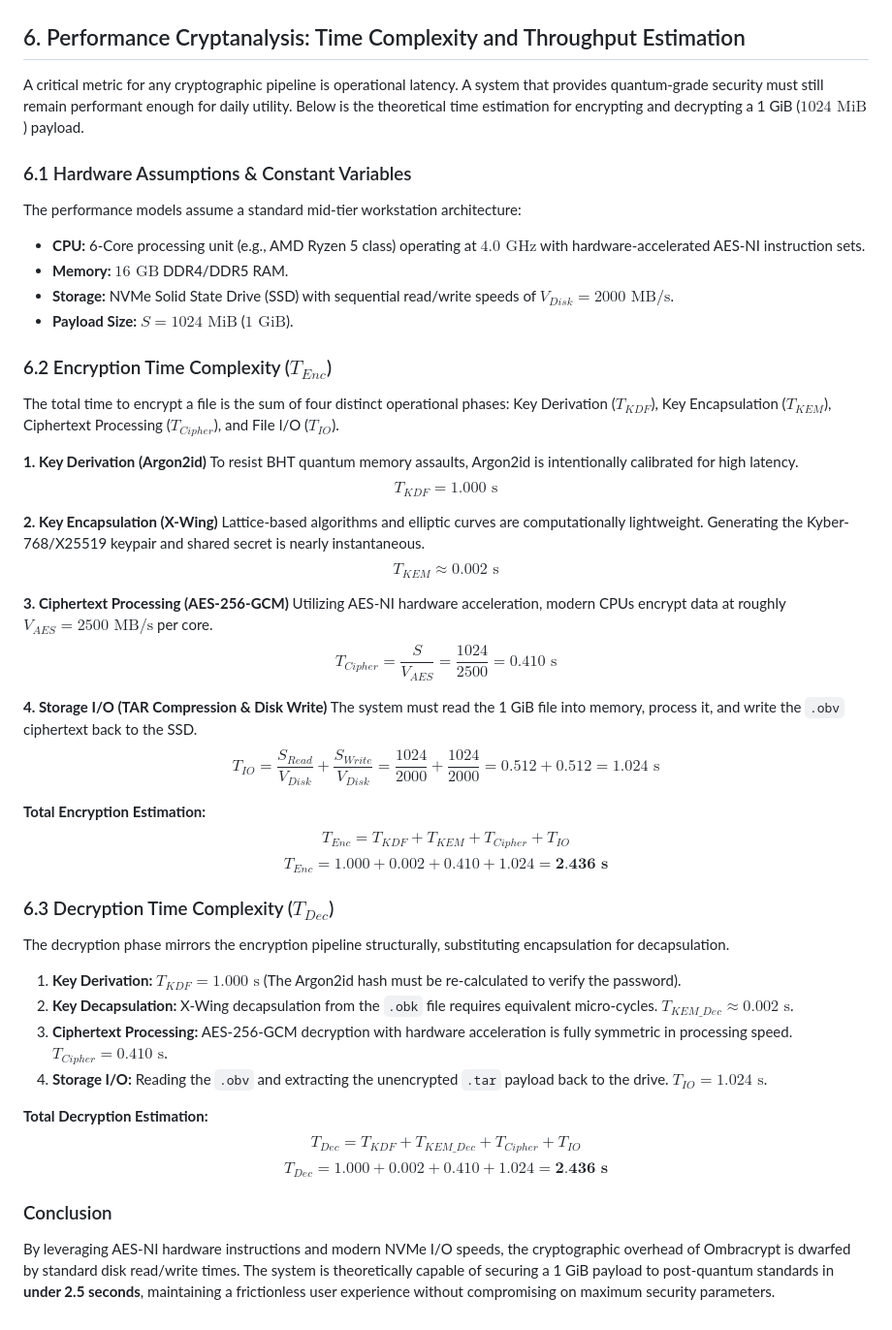
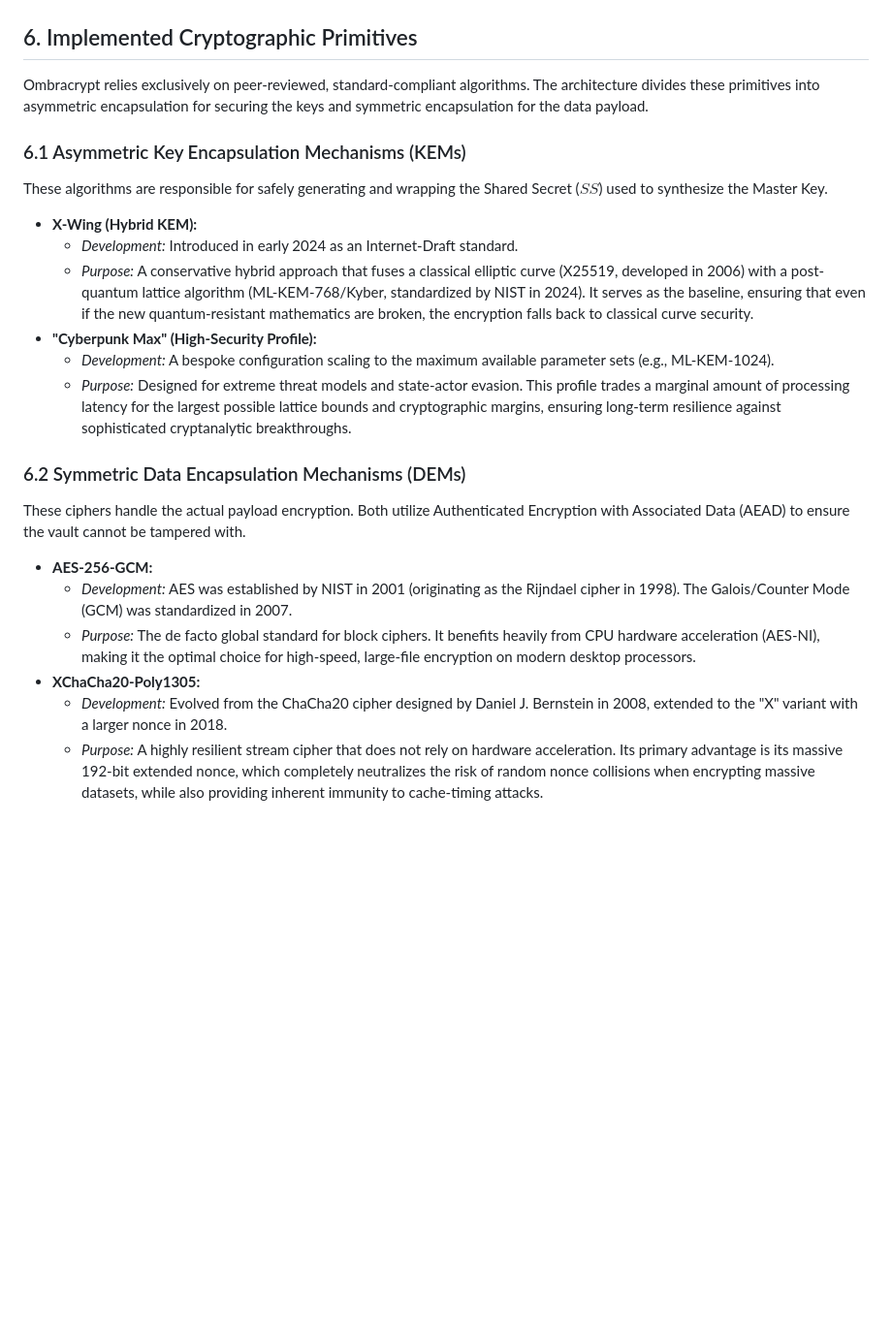
Before and after one commit to ABiswasDev/Ombracrypt, a Markdown page: docs/CRYPTOGRAPHY.md, the part around the change. Shown at 97% size. Drawn GitHub-style; blank space fills up the shorter version.

Commit message:
updating crypto doc

```diff
--- a/docs/CRYPTOGRAPHY.md
+++ b/docs/CRYPTOGRAPHY.md
@@ -146,51 +146,26 @@ To decrypt the vault, the system requires the `.obk` file, the `.obv` file, and
 
 <p align="center"><img src="../images/pqc_crypto.png" alt="Figure 1: Post-Quantum Vault Encryption Pipeline" width="800"></p>
 
-## 6. Performance Cryptanalysis: Time Complexity and Throughput Estimation
+## 6. Implemented Cryptographic Primitives
 
-A critical metric for any cryptographic pipeline is operational latency. A system that provides quantum-grade security must still remain performant enough for daily utility. Below is the theoretical time estimation for encrypting and decrypting a 1 GiB ($1024 \text{ MiB}$) payload.
+Ombracrypt relies exclusively on peer-reviewed, standard-compliant algorithms. The architecture divides these primitives into asymmetric encapsulation for securing the keys and symmetric encapsulation for the data payload.
 
-### 6.1 Hardware Assumptions & Constant Variables
-The performance models assume a standard mid-tier workstation architecture:
-*   **CPU:** 6-Core processing unit (e.g., AMD Ryzen 5 class) operating at $4.0 \text{ GHz}$ with hardware-accelerated AES-NI instruction sets.
-*   **Memory:** $16 \text{ GB}$ DDR4/DDR5 RAM.
-*   **Storage:** NVMe Solid State Drive (SSD) with sequential read/write speeds of $V_{Disk} = 2000 \text{ MB/s}$.
-*   **Payload Size:** $S = 1024 \text{ MiB}$ ($1 \text{ GiB}$).
+### 6.1 Asymmetric Key Encapsulation Mechanisms (KEMs)
+These algorithms are responsible for safely generating and wrapping the Shared Secret ($SS$) used to synthesize the Master Key.
 
-### 6.2 Encryption Time Complexity ($T_{Enc}$)
-The total time to encrypt a file is the sum of four distinct operational phases: Key Derivation ($T_{KDF}$), Key Encapsulation ($T_{KEM}$), Ciphertext Processing ($T_{Cipher}$), and File I/O ($T_{IO}$).
+*   **X-Wing (Hybrid KEM):**
+    *   *Development:* Introduced in early 2024 as an Internet-Draft standard.
+    *   *Purpose:* A conservative hybrid approach that fuses a classical elliptic curve (X25519, developed in 2006) with a post-quantum lattice algorithm (ML-KEM-768/Kyber, standardized by NIST in 2024). It serves as the baseline, ensuring that even if the new quantum-resistant mathematics are broken, the encryption falls back to classical curve security.
+*   **"Cyberpunk Max" (High-Security Profile):**
+    *   *Development:* A bespoke configuration scaling to the maximum available parameter sets (e.g., ML-KEM-1024).
+    *   *Purpose:* Designed for extreme threat models and state-actor evasion. This profile trades a marginal amount of processing latency for the largest possible lattice bounds and cryptographic margins, ensuring long-term resilience against sophisticated cryptanalytic breakthroughs.
 
-**1. Key Derivation (Argon2id)**
-To resist BHT quantum memory assaults, Argon2id is intentionally calibrated for high latency.
-$$T_{KDF} = 1.000 \text{ s}$$
+### 6.2 Symmetric Data Encapsulation Mechanisms (DEMs)
+These ciphers handle the actual payload encryption. Both utilize Authenticated Encryption with Associated Data (AEAD) to ensure the vault cannot be tampered with.
 
-**2. Key Encapsulation (X-Wing)**
-Lattice-based algorithms and elliptic curves are computationally lightweight. Generating the Kyber-768/X25519 keypair and shared secret is nearly instantaneous.
-$$T_{KEM} \approx 0.002 \text{ s}$$
-
-**3. Ciphertext Processing (AES-256-GCM)**
-Utilizing AES-NI hardware acceleration, modern CPUs encrypt data at roughly $V_{AES} = 2500 \text{ MB/s}$ per core.
-$$T_{Cipher} = \frac{S}{V_{AES}} = \frac{1024}{2500} = 0.410 \text{ s}$$
-
-**4. Storage I/O (TAR Compression & Disk Write)**
-The system must read the 1 GiB file into memory, process it, and write the `.obv` ciphertext back to the SSD.
-$$T_{IO} = \frac{S_{Read}}{V_{Disk}} + \frac{S_{Write}}{V_{Disk}} = \frac{1024}{2000} + \frac{1024}{2000} = 0.512 + 0.512 = 1.024 \text{ s}$$
-
-**Total Encryption Estimation:**
-$$T_{Enc} = T_{KDF} + T_{KEM} + T_{Cipher} + T_{IO}$$
-$$T_{Enc} = 1.000 + 0.002 + 0.410 + 1.024 = \textbf{2.436 s}$$
-
-### 6.3 Decryption Time Complexity ($T_{Dec}$)
-The decryption phase mirrors the encryption pipeline structurally, substituting encapsulation for decapsulation.
-
-1.  **Key Derivation:** $T_{KDF} = 1.000 \text{ s}$ (The Argon2id hash must be re-calculated to verify the password).
-2.  **Key Decapsulation:** X-Wing decapsulation from the `.obk` file requires equivalent micro-cycles. $T_{KEM\_Dec} \approx 0.002 \text{ s}$.
-3.  **Ciphertext Processing:** AES-256-GCM decryption with hardware acceleration is fully symmetric in processing speed. $T_{Cipher} = 0.410 \text{ s}$.
-4.  **Storage I/O:** Reading the `.obv` and extracting the unencrypted `.tar` payload back to the drive. $T_{IO} = 1.024 \text{ s}$.
-
-**Total Decryption Estimation:**
-$$T_{Dec} = T_{KDF} + T_{KEM\_Dec} + T_{Cipher} + T_{IO}$$
-$$T_{Dec} = 1.000 + 0.002 + 0.410 + 1.024 = \textbf{2.436 s}$$
-
-### Conclusion
-By leveraging AES-NI hardware instructions and modern NVMe I/O speeds, the cryptographic overhead of Ombracrypt is dwarfed by standard disk read/write times. The system is theoretically capable of securing a 1 GiB payload to post-quantum standards in **under 2.5 seconds**, maintaining a frictionless user experience without compromising on maximum security parameters.
+*   **AES-256-GCM:**
+    *   *Development:* AES was established by NIST in 2001 (originating as the Rijndael cipher in 1998). The Galois/Counter Mode (GCM) was standardized in 2007.
+    *   *Purpose:* The de facto global standard for block ciphers. It benefits heavily from CPU hardware acceleration (AES-NI), making it the optimal choice for high-speed, large-file encryption on modern desktop processors.
+*   **XChaCha20-Poly1305:**
+    *   *Development:* Evolved from the ChaCha20 cipher designed by Daniel J. Bernstein in 2008, extended to the "X" variant with a larger nonce in 2018.
+    *   *Purpose:* A highly resilient stream cipher that does not rely on hardware acceleration. Its primary advantage is its massive 192-bit extended nonce, which completely neutralizes the risk of random nonce collisions when encrypting massive datasets, while also providing inherent immunity to cache-timing attacks.
```
